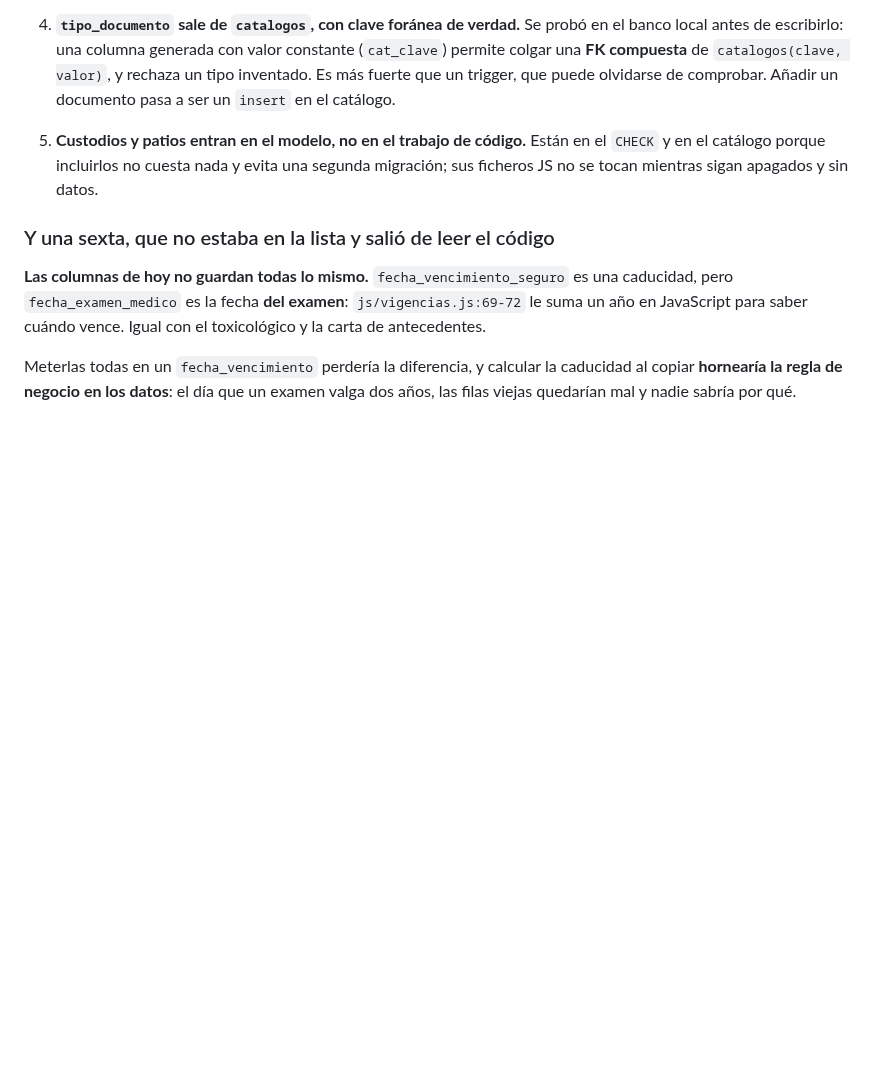
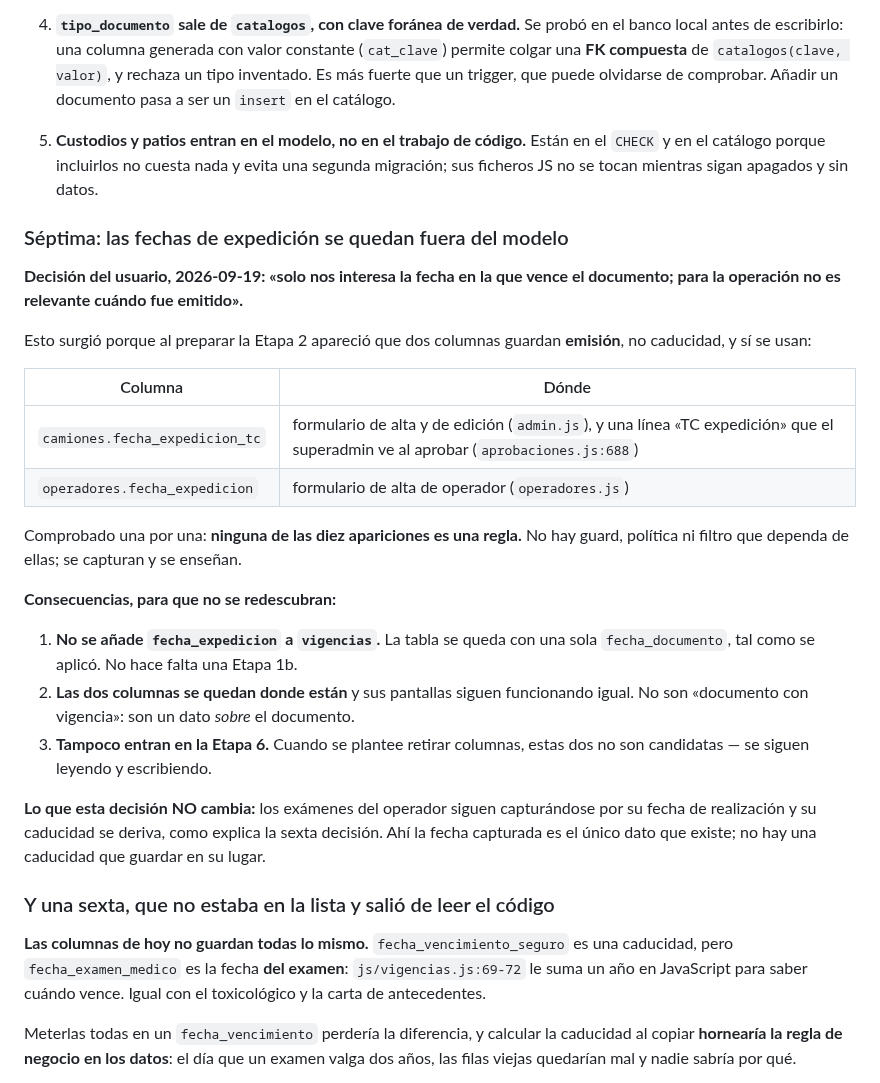
Before and after one commit to papelezz-cpu/Flotaapp, a Markdown page: docs/PLAN-H04-VIGENCIAS.md, the part around the change. Rendered like a GitHub page; blank space fills up the shorter version.

Commit message:
Las fechas de expedicion se quedan fuera del modelo de vigencias
Decision del usuario: solo interesa cuando VENCE el documento; para la
operacion no es relevante cuando se emitio.

Surgio al preparar la Etapa 2, cuando aparecio que camiones.fecha_expedicion_tc
y operadores.fecha_expedicion guardan emision y ademas SI se usan: diez
apariciones entre admin.js, operadores.js y aprobaciones.js. Se revisaron una
por una y ninguna es una regla — son campos de formulario y una linea que el
superadmin ve al aprobar. Ningun guard, politica ni filtro depende de ellas.

Con eso la decision encaja sin residuos y resuelve tres cosas: no hace falta
una Etapa 1b que añada fecha_expedicion a la tabla -se queda tal como se
aplico-, las dos columnas siguen donde estan con sus pantallas intactas, y
tampoco entran en la Etapa 6 de retirada porque se siguen leyendo y
escribiendo.

Lo que no cambia: los examenes del operador siguen capturandose por su fecha
de realizacion y su caducidad se deriva del catalogo. Ahi la fecha capturada
es el unico dato que existe.

Queda escrito porque es justo el tipo de decision que la regla #4 dice que se
pierde: tomada en una conversacion, sin rastro en el codigo.

Co-Authored-By: Claude Opus 5 <noreply@anthropic.com>

```diff
--- a/docs/PLAN-H04-VIGENCIAS.md
+++ b/docs/PLAN-H04-VIGENCIAS.md
@@ -190,6 +190,37 @@ es lo que se pierde si solo queda el código.
    evita una segunda migración; sus ficheros JS no se tocan mientras sigan
    apagados y sin datos.
 
+### Séptima: las fechas de expedición se quedan fuera del modelo
+
+**Decisión del usuario, 2026-09-19: «solo nos interesa la fecha en la que
+vence el documento; para la operación no es relevante cuándo fue emitido».**
+
+Esto surgió porque al preparar la Etapa 2 apareció que dos columnas guardan
+**emisión**, no caducidad, y sí se usan:
+
+| Columna | Dónde |
+|---|---|
+| `camiones.fecha_expedicion_tc` | formulario de alta y de edición (`admin.js`), y una línea «TC expedición» que el superadmin ve al aprobar (`aprobaciones.js:688`) |
+| `operadores.fecha_expedicion` | formulario de alta de operador (`operadores.js`) |
+
+Comprobado una por una: **ninguna de las diez apariciones es una regla.** No
+hay guard, política ni filtro que dependa de ellas; se capturan y se enseñan.
+
+**Consecuencias, para que no se redescubran:**
+
+1. **No se añade `fecha_expedicion` a `vigencias`.** La tabla se queda con una
+   sola `fecha_documento`, tal como se aplicó. No hace falta una Etapa 1b.
+2. **Las dos columnas se quedan donde están** y sus pantallas siguen
+   funcionando igual. No son «documento con vigencia»: son un dato *sobre* el
+   documento.
+3. **Tampoco entran en la Etapa 6.** Cuando se plantee retirar columnas, estas
+   dos no son candidatas — se siguen leyendo y escribiendo.
+
+**Lo que esta decisión NO cambia:** los exámenes del operador siguen
+capturándose por su fecha de realización y su caducidad se deriva, como
+explica la sexta decisión. Ahí la fecha capturada es el único dato que existe;
+no hay una caducidad que guardar en su lugar.
+
 ### Y una sexta, que no estaba en la lista y salió de leer el código
 
 **Las columnas de hoy no guardan todas lo mismo.**
```
